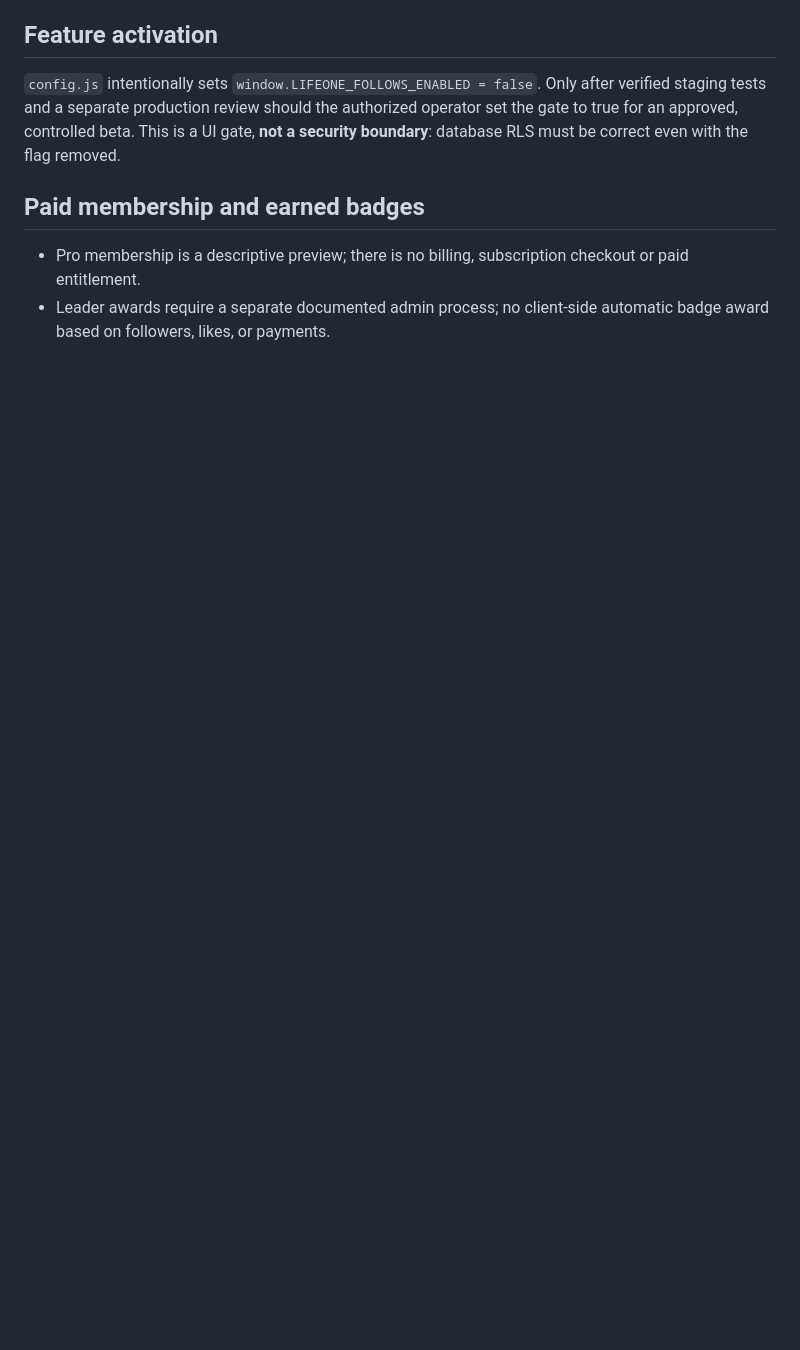
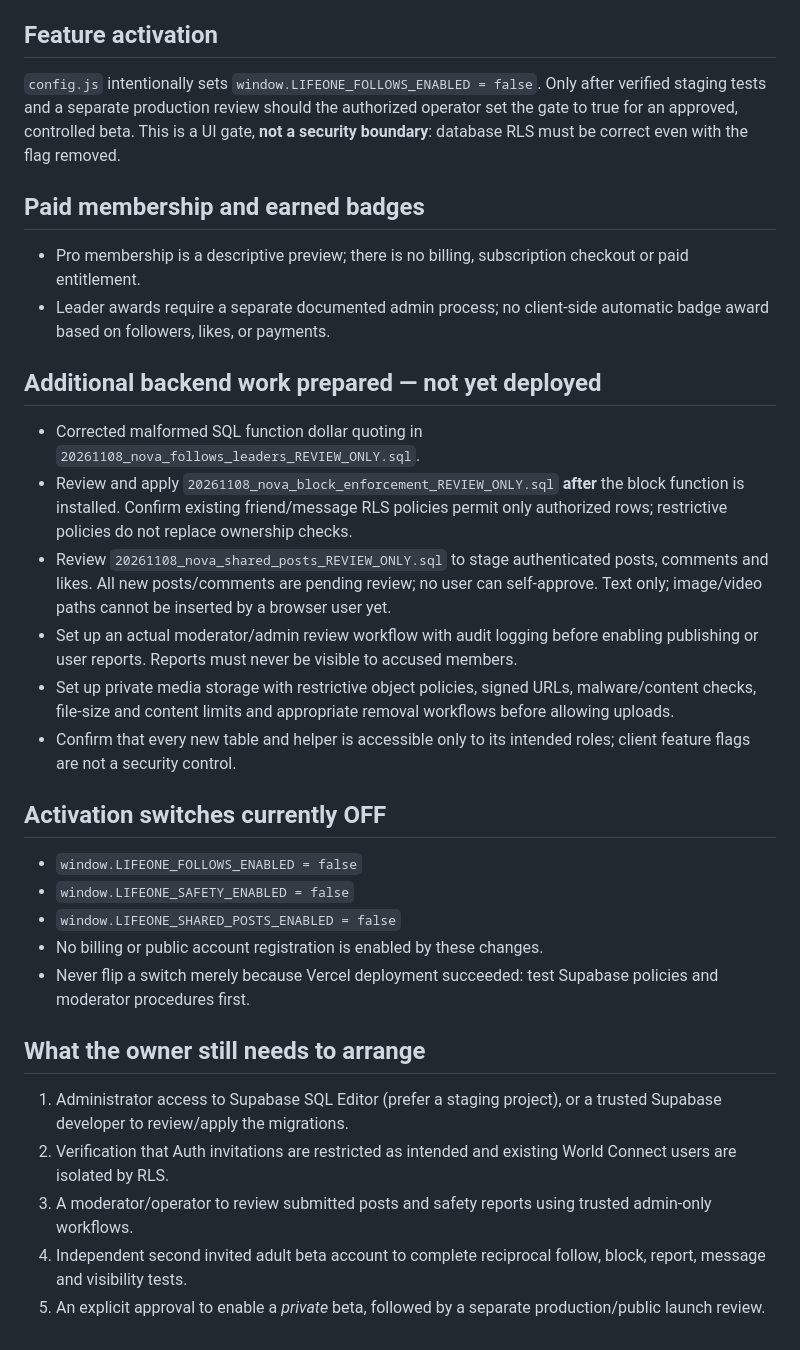
Before and after one commit to Smootheconstruction/LifeOne, a Markdown page: docs/NOVA_FOLLOWS_STAGING_CHECKLIST.md, the part around the change. Rendered like a GitHub page; blank space fills up the shorter version.

Commit message:
Document staged moderation and publishing prerequisites and disabled switches

```diff
--- a/docs/NOVA_FOLLOWS_STAGING_CHECKLIST.md
+++ b/docs/NOVA_FOLLOWS_STAGING_CHECKLIST.md
@@ -31,3 +31,26 @@ Only after verified staging tests and a separate production review should the au
 ## Paid membership and earned badges
 - Pro membership is a descriptive preview; there is no billing, subscription checkout or paid entitlement.
 - Leader awards require a separate documented admin process; no client-side automatic badge award based on followers, likes, or payments.
+
+
+## Additional backend work prepared — not yet deployed
+- Corrected malformed SQL function dollar quoting in `20261108_nova_follows_leaders_REVIEW_ONLY.sql`.
+- Review and apply `20261108_nova_block_enforcement_REVIEW_ONLY.sql` **after** the block function is installed. Confirm existing friend/message RLS policies permit only authorized rows; restrictive policies do not replace ownership checks.
+- Review `20261108_nova_shared_posts_REVIEW_ONLY.sql` to stage authenticated posts, comments and likes. All new posts/comments are pending review; no user can self-approve. Text only; image/video paths cannot be inserted by a browser user yet.
+- Set up an actual moderator/admin review workflow with audit logging before enabling publishing or user reports. Reports must never be visible to accused members.
+- Set up private media storage with restrictive object policies, signed URLs, malware/content checks, file-size and content limits and appropriate removal workflows before allowing uploads.
+- Confirm that every new table and helper is accessible only to its intended roles; client feature flags are not a security control.
+
+## Activation switches currently OFF
+- `window.LIFEONE_FOLLOWS_ENABLED = false`
+- `window.LIFEONE_SAFETY_ENABLED = false`
+- `window.LIFEONE_SHARED_POSTS_ENABLED = false`
+- No billing or public account registration is enabled by these changes.
+- Never flip a switch merely because Vercel deployment succeeded: test Supabase policies and moderator procedures first.
+
+## What the owner still needs to arrange
+1. Administrator access to Supabase SQL Editor (prefer a staging project), or a trusted Supabase developer to review/apply the migrations.
+2. Verification that Auth invitations are restricted as intended and existing World Connect users are isolated by RLS.
+3. A moderator/operator to review submitted posts and safety reports using trusted admin-only workflows.
+4. Independent second invited adult beta account to complete reciprocal follow, block, report, message and visibility tests.
+5. An explicit approval to enable a *private* beta, followed by a separate production/public launch review.
```
